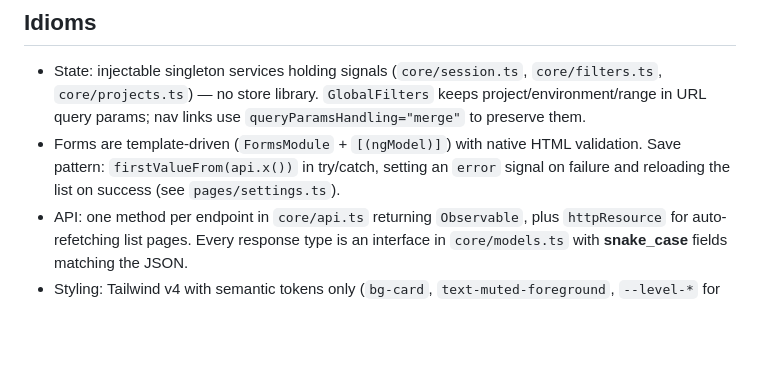
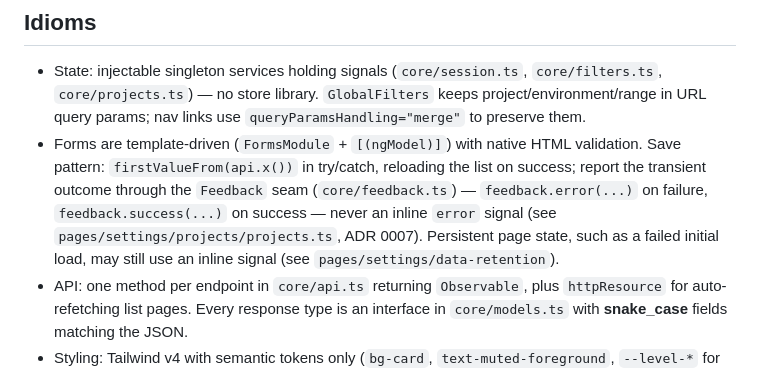
Before and after one commit to skolldev/outpost, a Markdown page: ui/CLAUDE.md, the part around the change. GitHub-like rendering; blank space fills up the shorter version.

Commit message:
Update UI save-pattern guideline to the Feedback seam
The documented save pattern still mandated an inline `error` signal on
failure and pointed at the since-removed `pages/settings.ts`. Point it at
the `Feedback` seam and current per-concern settings pages instead.

Co-Authored-By: Claude Opus 4.8 <noreply@anthropic.com>

```diff
--- a/ui/CLAUDE.md
+++ b/ui/CLAUDE.md
@@ -11,9 +11,13 @@ everywhere. spartan/ui: Brain primitives from npm, Helm components vendored in
   keeps project/environment/range in URL query params; nav links use
   `queryParamsHandling="merge"` to preserve them.
 - Forms are template-driven (`FormsModule` + `[(ngModel)]`) with native HTML
-  validation. Save pattern: `firstValueFrom(api.x())` in try/catch, setting an
-  `error` signal on failure and reloading the list on success (see
-  `pages/settings.ts`).
+  validation. Save pattern: `firstValueFrom(api.x())` in try/catch, reloading
+  the list on success; report the transient outcome through the `Feedback`
+  seam (`core/feedback.ts`) — `feedback.error(...)` on failure,
+  `feedback.success(...)` on success — never an inline `error` signal (see
+  `pages/settings/projects/projects.ts`, ADR 0007). Persistent page state,
+  such as a failed initial load, may still use an inline signal (see
+  `pages/settings/data-retention`).
 - API: one method per endpoint in `core/api.ts` returning `Observable`, plus
   `httpResource` for auto-refetching list pages. Every response type is an
   interface in `core/models.ts` with **snake_case** fields matching the JSON.
```
